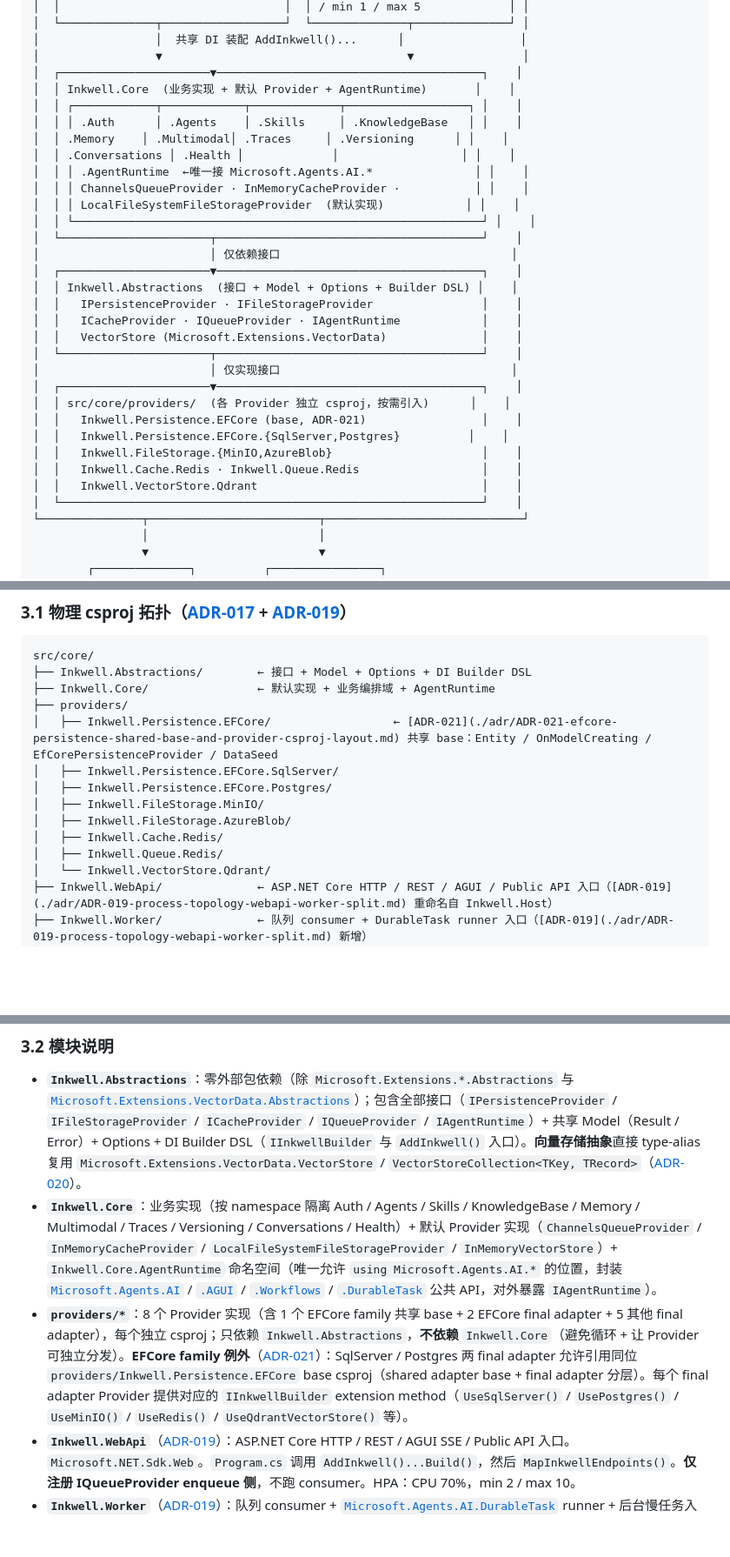
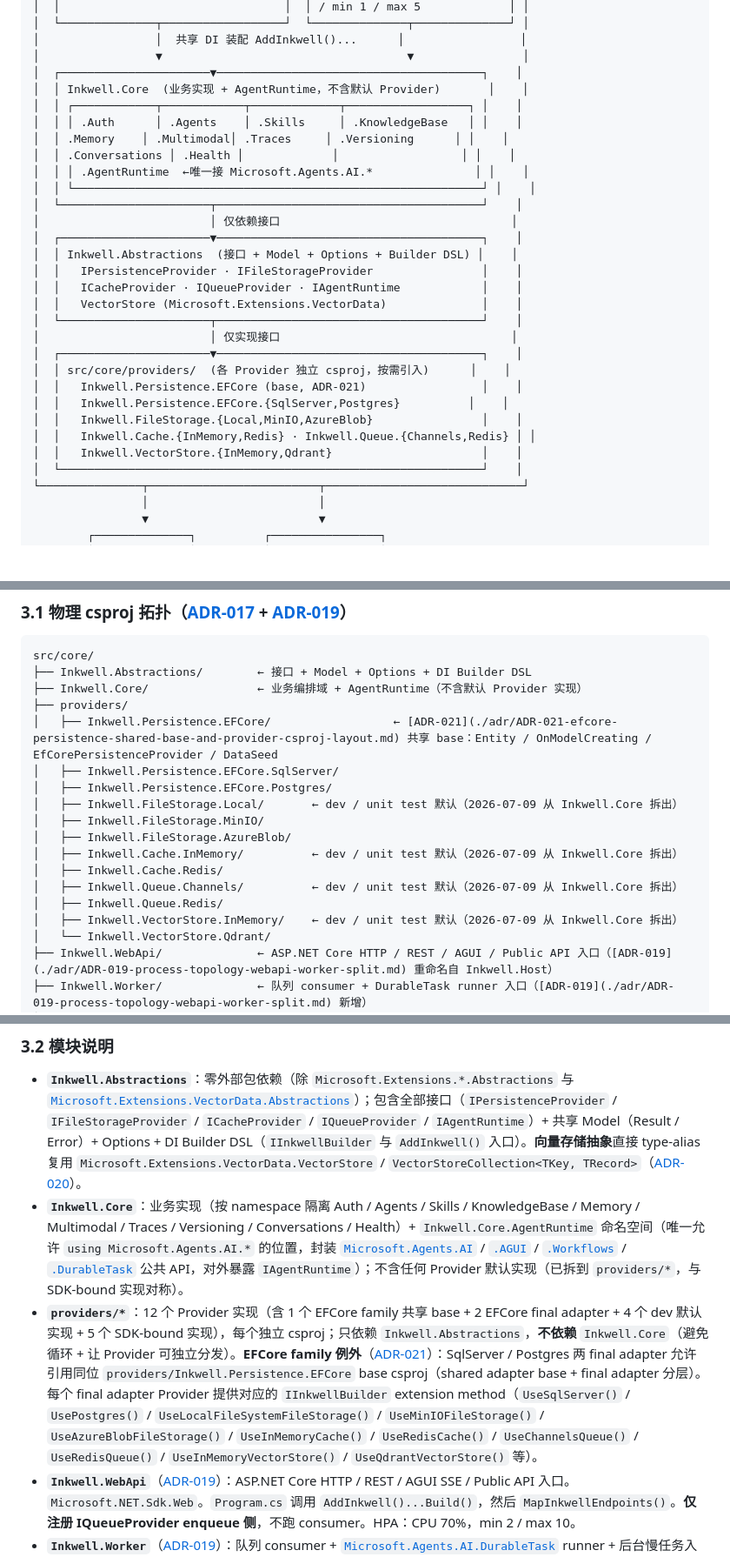
Before and after one commit to shuaihuadu/inkwell, a Markdown page: docs/03-architecture/architecture.md, 3 parts joined by grey strips. Shown at 87% size. Rendered like a GitHub page; blank space fills up the shorter version.

Commit message:
docs(architecture): 补齐 4-Provider 拆分对 architecture.md/tech-selection.md 的同步
Design: architecture.md §1 总体架构图与 §3.1/§3.2 模块拓扑同步 4 个 dev 默认 Provider（Cache.InMemory/Queue.Channels/FileStorage.Local/VectorStore.InMemory）从 Inkwell.Core 拆到 providers/* 的现状（csproj 树、Inkwell.Core 描述、providers/* 数量 8→12、向量存储路径、Redis 缓存章节路径引用）；tech-selection.md 修正 §4 向量数据选型中过期的 Inkwell.Core/VectorStore/InMemoryVectorStore 路径，新增 §21.13 记录本次拆分的六字段说明（作为 ADR-017/ADR-020 errata，不重复计入 23 项选型总数）
Tests: N/A（纯文档）
Verify: get_errors 通过；risk-analysis.md 核查后确认无需改动（该文件仅引用 Provider 类名，未声明具体 csproj 路径，不受本次拆分影响）
Docs: 本提交即文档变更本身；遗留缺口已清零
Risk: 低——纯文档同步，未变更任何技术决策实质内容
Task: 对应 2026-07-09 第十一轮 4-Provider 拆分治理记录

````diff
--- a/docs/03-architecture/architecture.md
+++ b/docs/03-architecture/architecture.md
@@ -62,14 +62,12 @@ downstream: []
 │                 │  共享 DI 装配 AddInkwell()...      │                 │
 │                 ▼                                    ▼                │
 │  ┌──────────────────────▼───────────────────────────────────────┐    │
-│  │ Inkwell.Core  (业务实现 + 默认 Provider + AgentRuntime)       │    │
+│  │ Inkwell.Core  (业务实现 + AgentRuntime，不含默认 Provider)       │    │
 │  │ ┌────────────┬────────────┬─────────────┬──────────────────┐ │    │
 │  │ │ .Auth      │ .Agents    │ .Skills     │ .KnowledgeBase   │ │    │
 │  │ .Memory    │ .Multimodal│ .Traces     │ .Versioning      │ │    │
 │  │ .Conversations │ .Health │             │                  │ │    │
 │  │ │ .AgentRuntime  ←唯一接 Microsoft.Agents.AI.*               │ │    │
-│  │ │ ChannelsQueueProvider · InMemoryCacheProvider ·           │ │    │
-│  │ │ LocalFileSystemFileStorageProvider  (默认实现)            │ │    │
 │  │ └────────────────────────────────────────────────────────────┘ │    │
 │  └──────────────────────┬───────────────────────────────────────┘    │
 │                         │ 仅依赖接口                                  │
@@ -84,9 +82,9 @@ downstream: []
 │  │ src/core/providers/  (各 Provider 独立 csproj，按需引入)      │    │
 │  │   Inkwell.Persistence.EFCore (base, ADR-021)                 │    │
 │  │   Inkwell.Persistence.EFCore.{SqlServer,Postgres}          │    │
-│  │   Inkwell.FileStorage.{MinIO,AzureBlob}                      │    │
-│  │   Inkwell.Cache.Redis · Inkwell.Queue.Redis                  │    │
-│  │   Inkwell.VectorStore.Qdrant                                 │    │
+│  │   Inkwell.FileStorage.{Local,MinIO,AzureBlob}                │    │
+│  │   Inkwell.Cache.{InMemory,Redis} · Inkwell.Queue.{Channels,Redis} │ │
+│  │   Inkwell.VectorStore.{InMemory,Qdrant}                      │    │
 │  └──────────────────────────────────────────────────────────────┘    │
 └───────────────┬─────────────────────────┬─────────────────────────────┘
                 │                         │
@@ -132,15 +130,19 @@ downstream: []
 ```text
 src/core/
 ├── Inkwell.Abstractions/        ← 接口 + Model + Options + DI Builder DSL
-├── Inkwell.Core/                ← 默认实现 + 业务编排域 + AgentRuntime
+├── Inkwell.Core/                ← 业务编排域 + AgentRuntime（不含默认 Provider 实现）
 ├── providers/
 │   ├── Inkwell.Persistence.EFCore/                  ← [ADR-021](./adr/ADR-021-efcore-persistence-shared-base-and-provider-csproj-layout.md) 共享 base：Entity / OnModelCreating / EfCorePersistenceProvider / DataSeed
 │   ├── Inkwell.Persistence.EFCore.SqlServer/
 │   ├── Inkwell.Persistence.EFCore.Postgres/
+│   ├── Inkwell.FileStorage.Local/       ← dev / unit test 默认（2026-07-09 从 Inkwell.Core 拆出）
 │   ├── Inkwell.FileStorage.MinIO/
 │   ├── Inkwell.FileStorage.AzureBlob/
+│   ├── Inkwell.Cache.InMemory/          ← dev / unit test 默认（2026-07-09 从 Inkwell.Core 拆出）
 │   ├── Inkwell.Cache.Redis/
+│   ├── Inkwell.Queue.Channels/          ← dev / unit test 默认（2026-07-09 从 Inkwell.Core 拆出）
 │   ├── Inkwell.Queue.Redis/
+│   ├── Inkwell.VectorStore.InMemory/    ← dev / unit test 默认（2026-07-09 从 Inkwell.Core 拆出）
 │   └── Inkwell.VectorStore.Qdrant/
 ├── Inkwell.WebApi/              ← ASP.NET Core HTTP / REST / AGUI / Public API 入口（[ADR-019](./adr/ADR-019-process-topology-webapi-worker-split.md) 重命名自 Inkwell.Host）
 ├── Inkwell.Worker/              ← 队列 consumer + DurableTask runner 入口（[ADR-019](./adr/ADR-019-process-topology-webapi-worker-split.md) 新增）
@@ -150,8 +152,8 @@ src/core/
 ### 3.2 模块说明
 
 - **`Inkwell.Abstractions`**：零外部包依赖（除 `Microsoft.Extensions.*.Abstractions` 与 [`Microsoft.Extensions.VectorData.Abstractions`](https://learn.microsoft.com/dotnet/ai/microsoft-extensions-vector-data)）；包含全部接口（`IPersistenceProvider` / `IFileStorageProvider` / `ICacheProvider` / `IQueueProvider` / `IAgentRuntime`）+ 共享 Model（Result / Error）+ Options + DI Builder DSL（`IInkwellBuilder` 与 `AddInkwell()` 入口）。**向量存储抽象**直接 type-alias 复用 `Microsoft.Extensions.VectorData.VectorStore` / `VectorStoreCollection<TKey, TRecord>`（[ADR-020](./adr/ADR-020-vector-store-microsoft-extensions-vectordata.md)）。
-- **`Inkwell.Core`**：业务实现（按 namespace 隔离 Auth / Agents / Skills / KnowledgeBase / Memory / Multimodal / Traces / Versioning / Conversations / Health）+ 默认 Provider 实现（`ChannelsQueueProvider` / `InMemoryCacheProvider` / `LocalFileSystemFileStorageProvider` / `InMemoryVectorStore`）+ `Inkwell.Core.AgentRuntime` 命名空间（唯一允许 `using Microsoft.Agents.AI.*` 的位置，封装 [`Microsoft.Agents.AI`](../../../microsoft/agent-framework/dotnet/src/Microsoft.Agents.AI/) / [`.AGUI`](../../../microsoft/agent-framework/dotnet/src/Microsoft.Agents.AI.AGUI/) / [`.Workflows`](../../../microsoft/agent-framework/dotnet/src/Microsoft.Agents.AI.Workflows/) / [`.DurableTask`](../../../microsoft/agent-framework/dotnet/src/Microsoft.Agents.AI.DurableTask/) 公共 API，对外暴露 `IAgentRuntime`）。
-- **`providers/*`**：8 个 Provider 实现（含 1 个 EFCore family 共享 base + 2 EFCore final adapter + 5 其他 final adapter），每个独立 csproj；只依赖 `Inkwell.Abstractions`，**不依赖** `Inkwell.Core`（避免循环 + 让 Provider 可独立分发）。**EFCore family 例外**（[ADR-021](./adr/ADR-021-efcore-persistence-shared-base-and-provider-csproj-layout.md)）：SqlServer / Postgres 两 final adapter 允许引用同位 `providers/Inkwell.Persistence.EFCore` base csproj（shared adapter base + final adapter 分层）。每个 final adapter Provider 提供对应的 `IInkwellBuilder` extension method（`UseSqlServer()` / `UsePostgres()` / `UseMinIO()` / `UseRedis()` / `UseQdrantVectorStore()` 等）。
+- **`Inkwell.Core`**：业务实现（按 namespace 隔离 Auth / Agents / Skills / KnowledgeBase / Memory / Multimodal / Traces / Versioning / Conversations / Health）+ `Inkwell.Core.AgentRuntime` 命名空间（唯一允许 `using Microsoft.Agents.AI.*` 的位置，封装 [`Microsoft.Agents.AI`](../../../microsoft/agent-framework/dotnet/src/Microsoft.Agents.AI/) / [`.AGUI`](../../../microsoft/agent-framework/dotnet/src/Microsoft.Agents.AI.AGUI/) / [`.Workflows`](../../../microsoft/agent-framework/dotnet/src/Microsoft.Agents.AI.Workflows/) / [`.DurableTask`](../../../microsoft/agent-framework/dotnet/src/Microsoft.Agents.AI.DurableTask/) 公共 API，对外暴露 `IAgentRuntime`）；不含任何 Provider 默认实现（已拆到 `providers/*`，与 SDK-bound 实现对称）。
+- **`providers/*`**：12 个 Provider 实现（含 1 个 EFCore family 共享 base + 2 EFCore final adapter + 4 个 dev 默认实现 + 5 个 SDK-bound 实现），每个独立 csproj；只依赖 `Inkwell.Abstractions`，**不依赖** `Inkwell.Core`（避免循环 + 让 Provider 可独立分发）。**EFCore family 例外**（[ADR-021](./adr/ADR-021-efcore-persistence-shared-base-and-provider-csproj-layout.md)）：SqlServer / Postgres 两 final adapter 允许引用同位 `providers/Inkwell.Persistence.EFCore` base csproj（shared adapter base + final adapter 分层）。每个 final adapter Provider 提供对应的 `IInkwellBuilder` extension method（`UseSqlServer()` / `UsePostgres()` / `UseLocalFileSystemFileStorage()` / `UseMinIOFileStorage()` / `UseAzureBlobFileStorage()` / `UseInMemoryCache()` / `UseRedisCache()` / `UseChannelsQueue()` / `UseRedisQueue()` / `UseInMemoryVectorStore()` / `UseQdrantVectorStore()` 等）。
 - **`Inkwell.WebApi`**（[ADR-019](./adr/ADR-019-process-topology-webapi-worker-split.md)）：ASP.NET Core HTTP / REST / AGUI SSE / Public API 入口。`Microsoft.NET.Sdk.Web`。`Program.cs` 调用 `AddInkwell()...Build()`，然后 `MapInkwellEndpoints()`。**仅注册 IQueueProvider enqueue 侧**，不跑 consumer。HPA：CPU 70%，min 2 / max 10。
 - **`Inkwell.Worker`**（[ADR-019](./adr/ADR-019-process-topology-webapi-worker-split.md)）：队列 consumer + [`Microsoft.Agents.AI.DurableTask`](../../../microsoft/agent-framework/dotnet/src/Microsoft.Agents.AI.DurableTask/) runner + 后台慢任务入口。`Microsoft.NET.Sdk.Worker`（[.NET Generic Host](https://learn.microsoft.com/aspnet/core/fundamentals/host/generic-host) + [`BackgroundService`](https://learn.microsoft.com/aspnet/core/fundamentals/host/hosted-services)）。`Program.cs` 调用 `AddInkwell()...Build()` + `AddInkwellWorker()`。不开 HTTP 业务端口（仅开 `/healthz` probe + Prometheus scrape `/metrics`）。HPA：自定义 metric `queue_depth` ≥ 100，min 1 / max 5，fallback CPU 70%。
 
````
Also changed, not shown: other parts of docs/03-architecture/architecture.md (+2 -2 lines), docs/03-architecture/tech-selection.md (+10 -1 lines).
